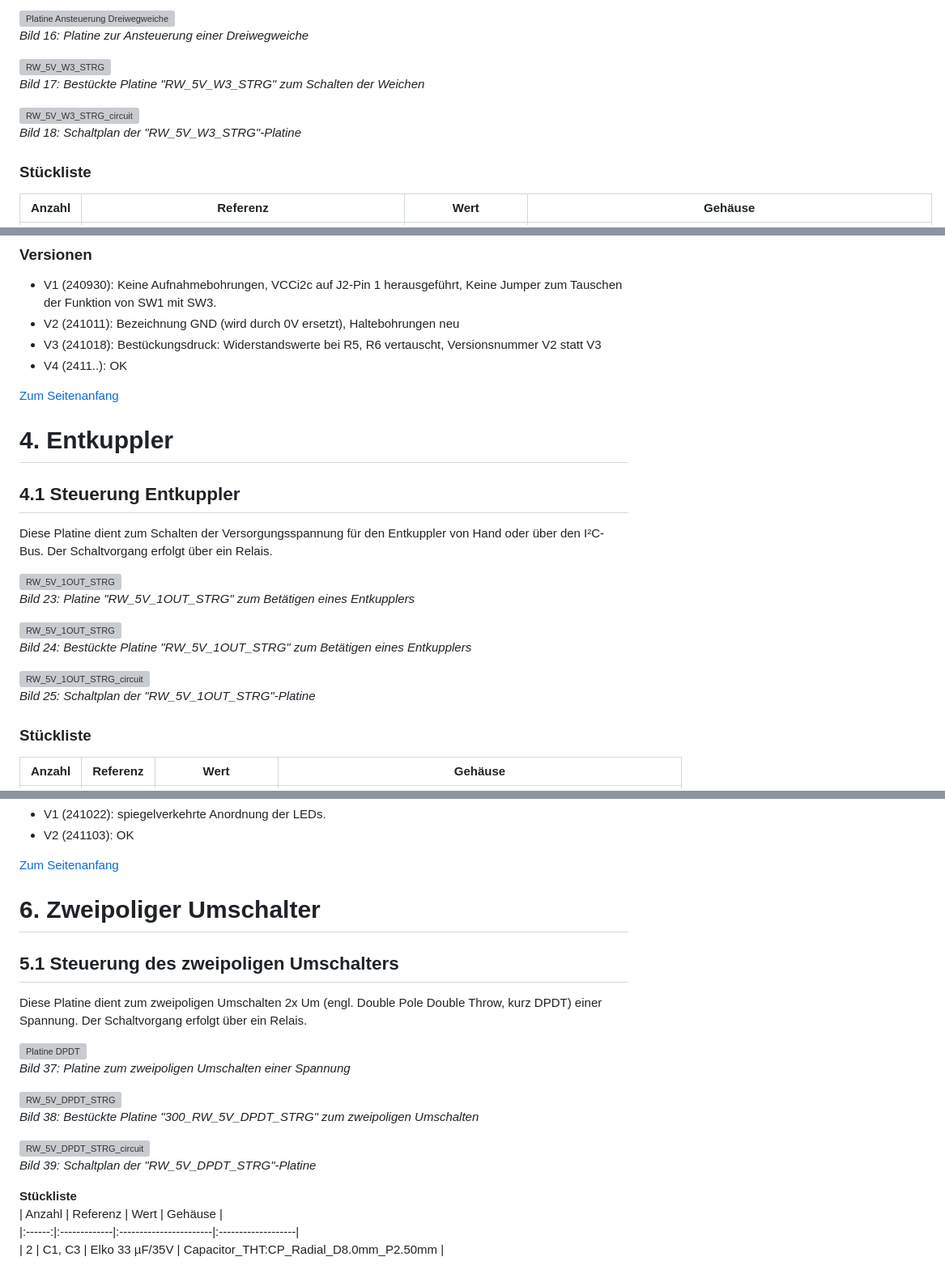
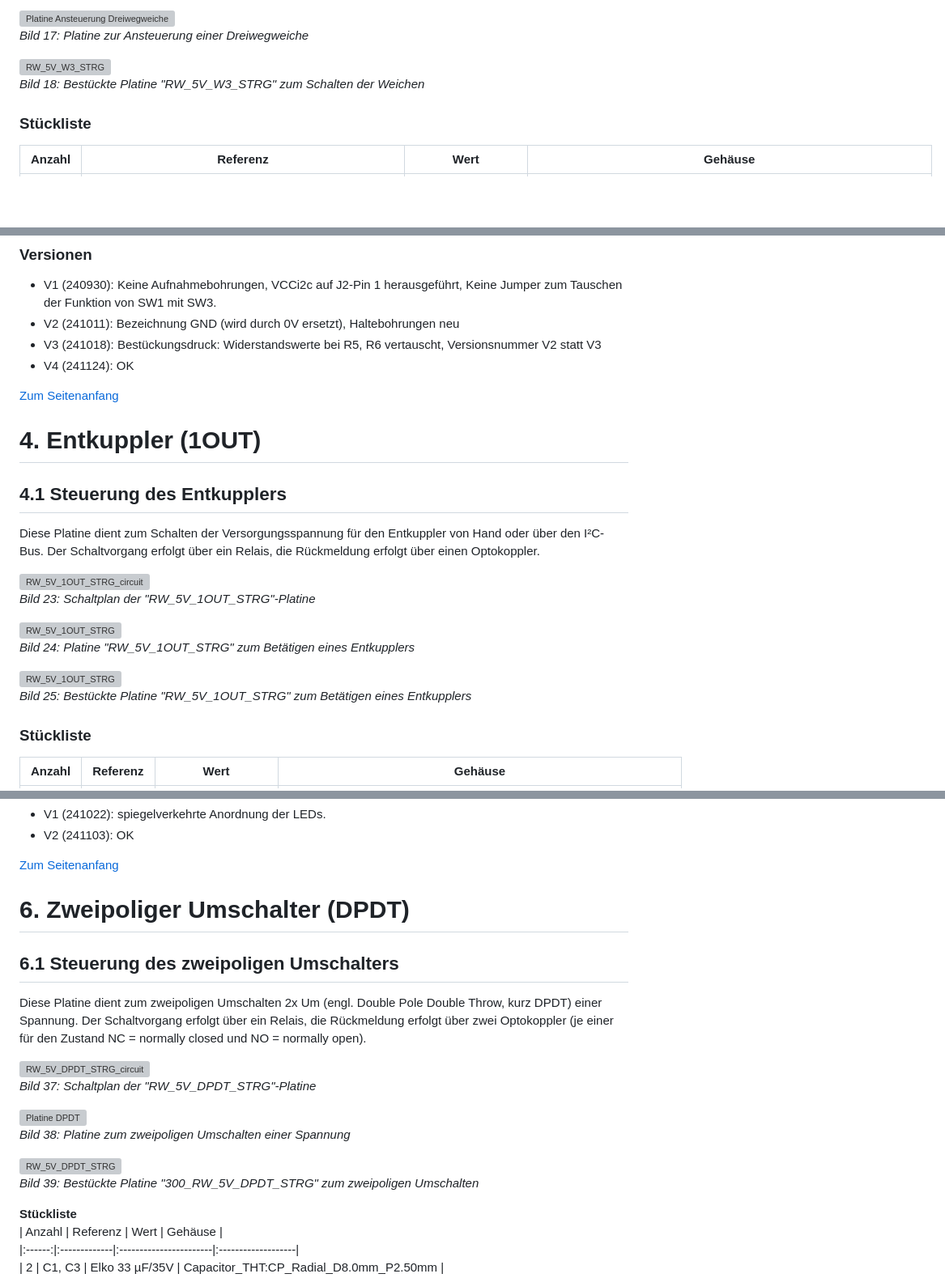
Before and after one commit to khartinger/RCC5V, a Markdown page: fab/rcc4_block/LIESMICH.md, 3 parts joined by grey strips. Shown at 81% size. GitHub-like rendering; blank space fills up the shorter version; grey boxes are pictures that could not be loaded.

```diff
--- a/fab/rcc4_block/LIESMICH.md
+++ b/fab/rcc4_block/LIESMICH.md
@@ -194,11 +197,8 @@ Diese Platine dient zum Schalten einer Dreiwegweiche (Richtung links - Mitte - r
 ![Platine Ansteuerung Dreiwegweiche](/images/pcb_f/PCB_F_RW_5V_W3_STRG_V3.png "Platine Ansteuerung Dreiwegweiche")
-_Bild 16: Platine zur Ansteuerung einer Dreiwegweiche_
+_Bild 17: Platine zur Ansteuerung einer Dreiwegweiche_
 
 ![RW_5V_W3_STRG](/images/300_RW_5V_W3_STRG_V3.png "RW_5V_W3_STRG")
-_Bild 17: Bestückte Platine "RW_5V_W3_STRG" zum Schalten der Weichen_
-
-![RW_5V_W3_STRG_circuit](/images/600_RW_5V_W3_STRG_circuit.png "RW_5V_W3_STRG_circuit")
-_Bild 18: Schaltplan der "RW_5V_W3_STRG"-Platine_
+_Bild 18: Bestückte Platine "RW_5V_W3_STRG" zum Schalten der Weichen_
 
 ### Stückliste
 | Anzahl | Referenz          | Wert                | Gehäuse            |
@@ -292,24 +293,24 @@ _Bild 22: Pinbelegung des Steckers J5 von RW_5V_W3_STRG_
 * V1 (240930): Keine Aufnahmebohrungen, VCCi2c auf J2-Pin 1 herausgeführt, Keine Jumper zum Tauschen der Funktion von SW1 mit SW3.
 * V2 (241011): Bezeichnung GND (wird durch 0V ersetzt), Haltebohrungen neu
 * V3 (241018): Bestückungsdruck: Widerstandswerte bei R5, R6 vertauscht, Versionsnummer V2 statt V3
-* V4 (2411..): OK
+* V4 (241124): OK
 
 [Zum Seitenanfang](#up)
 <a name="x40"></a>
 
-# 4. Entkuppler
+# 4. Entkuppler (1OUT)
 
-## 4.1 Steuerung Entkuppler
-Diese Platine dient zum Schalten der Versorgungsspannung für den Entkuppler von Hand oder über den I²C-Bus. Der Schaltvorgang erfolgt über ein Relais.
+## 4.1 Steuerung des Entkupplers
+Diese Platine dient zum Schalten der Versorgungsspannung für den Entkuppler von Hand oder über den I²C-Bus. Der Schaltvorgang erfolgt über ein Relais, die Rückmeldung erfolgt über einen Optokoppler.
+
+![RW_5V_1OUT_STRG_circuit](/images/600_RW_5V_1OUT_STRG_circuit.png "RW_5V_1OUT_STRG_circuit")
+_Bild 23: Schaltplan der "RW_5V_1OUT_STRG"-Platine_
 
 ![RW_5V_1OUT_STRG](/images/pcb_f/PCB_F_RW_5V_1OUT_STRG_V1.png "RW_5V_1OUT_STRG_V1")
-_Bild 23: Platine "RW_5V_1OUT_STRG" zum Betätigen eines Entkupplers_
+_Bild 24: Platine "RW_5V_1OUT_STRG" zum Betätigen eines Entkupplers_
 
 ![RW_5V_1OUT_STRG](/images/300_RW_5V_1OUT_STRG_V1.png "RW_5V_1OUT_STRG")
-_Bild 24: Bestückte Platine "RW_5V_1OUT_STRG" zum Betätigen eines Entkupplers_
-
-![RW_5V_1OUT_STRG_circuit](/images/600_RW_5V_1OUT_STRG_circuit.png "RW_5V_1OUT_STRG_circuit")
-_Bild 25: Schaltplan der "RW_5V_1OUT_STRG"-Platine_
+_Bild 25: Bestückte Platine "RW_5V_1OUT_STRG" zum Betätigen eines Entkupplers_
 
 ### Stückliste
 | Anzahl | Referenz          | Wert                | Gehäuse            |
@@ -533,19 +534,19 @@ _Bild 36: Pinbelegung des Steckers J5 von RW_5V_2IO_STRG_
 [Zum Seitenanfang](#up)
 <a name="x60"></a>
 
-# 6. Zweipoliger Umschalter
+# 6. Zweipoliger Umschalter (DPDT)
 
-## 5.1 Steuerung des zweipoligen Umschalters
-Diese Platine dient zum zweipoligen Umschalten 2x Um (engl. Double Pole Double Throw, kurz DPDT) einer Spannung. Der Schaltvorgang erfolgt über ein Relais.
+## 6.1 Steuerung des zweipoligen Umschalters
+Diese Platine dient zum zweipoligen Umschalten 2x Um (engl. Double Pole Double Throw, kurz DPDT) einer Spannung. Der Schaltvorgang erfolgt über ein Relais, die Rückmeldung erfolgt über zwei Optokoppler (je einer für den Zustand NC = normally closed und NO = normally open).
+
+![RW_5V_DPDT_STRG_circuit](/images/600_RW_5V_DPDT_STRG_circuit.png "RW_5V_DPDT_STRG_circuit")
+_Bild 37: Schaltplan der "RW_5V_DPDT_STRG"-Platine_
 
 ![Platine DPDT](/images/pcb_f/PCB_F_RW_5V_DPDT_STRG_V1.png "Platine DPDT")
-_Bild 37: Platine zum zweipoligen Umschalten einer Spannung_
+_Bild 38: Platine zum zweipoligen Umschalten einer Spannung_
 
 ![RW_5V_DPDT_STRG](/images/300_RW_5V_DPDT_STRG_V1.png "RW_5V_DPDT_STRG")
-_Bild 38: Bestückte Platine "300_RW_5V_DPDT_STRG" zum zweipoligen Umschalten_
-
-![RW_5V_DPDT_STRG_circuit](/images/600_RW_5V_DPDT_STRG_circuit.png "RW_5V_DPDT_STRG_circuit")
-_Bild 39: Schaltplan der "RW_5V_DPDT_STRG"-Platine_
+_Bild 39: Bestückte Platine "300_RW_5V_DPDT_STRG" zum zweipoligen Umschalten_
 
 __Stückliste__
 | Anzahl | Referenz     | Wert                   | Gehäuse            |
```
Also changed, not shown: other parts of fab/rcc4_block/LIESMICH.md (+48 -44 lines), images/300_DPDT_LED_back.png (added), images/300_DPDT_LED_front.png (added), images/600_RW_5V_DPDT_LED_circuit.png (added), 2 other files.
